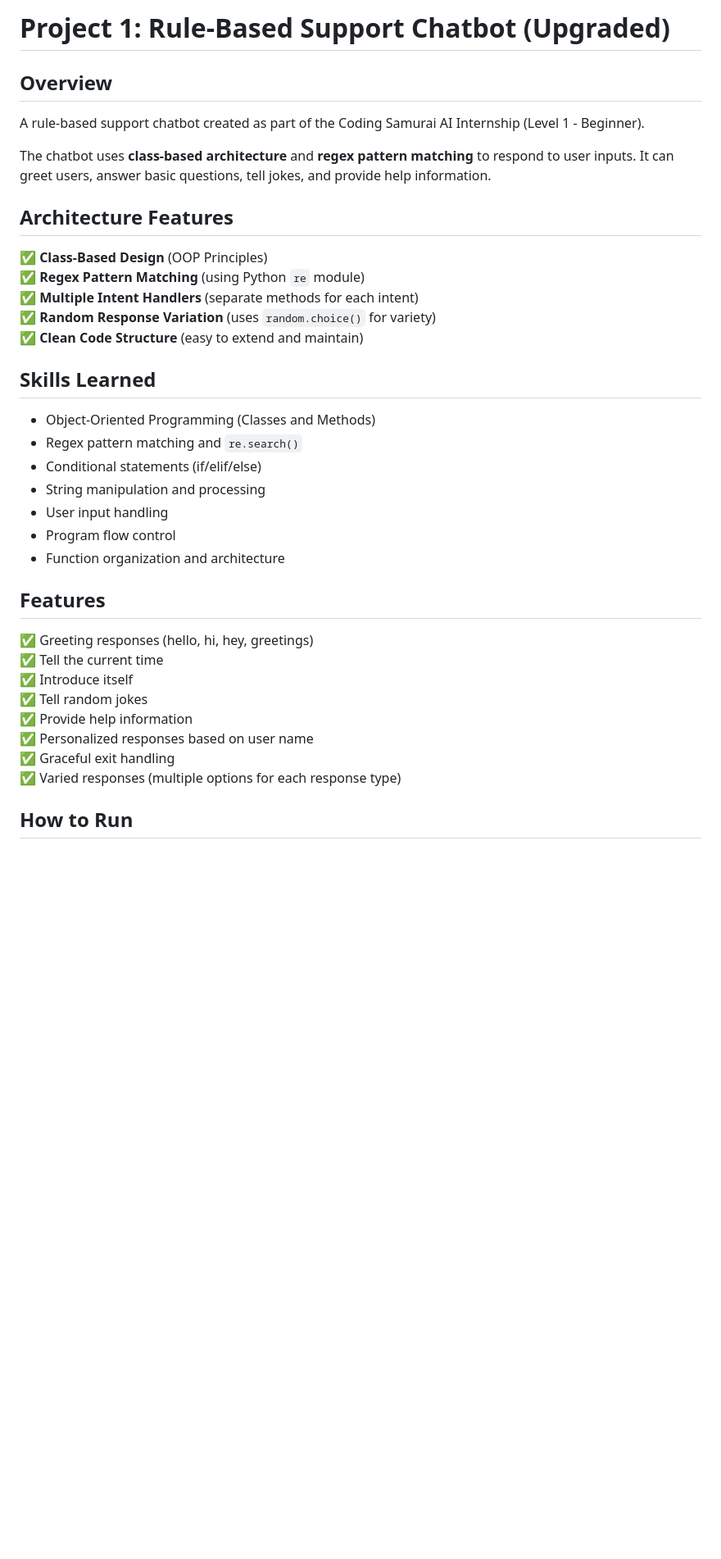
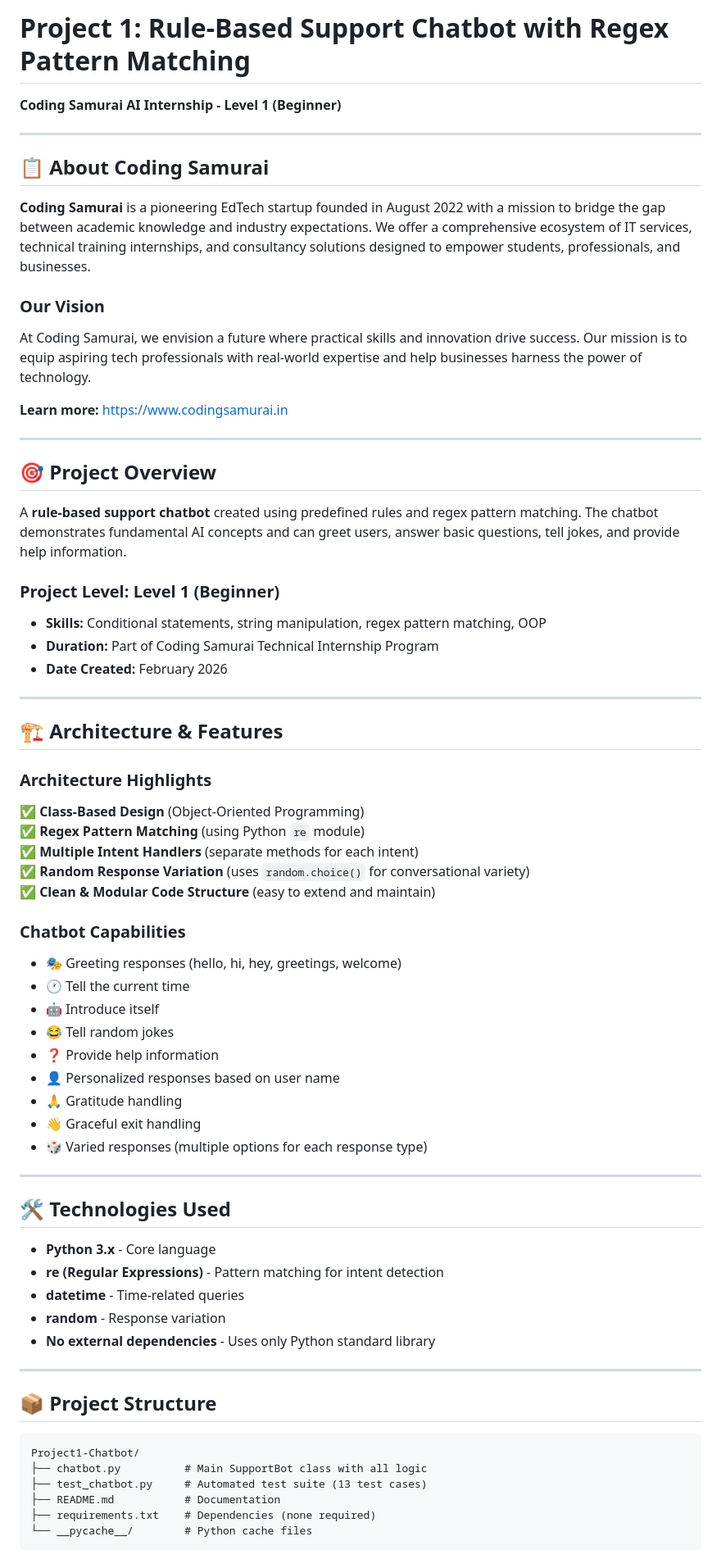
Before and after one commit to KiruthikaSelvaraj1/CODING-SAMURAI-INTERNSHIP-TASK, a Markdown page: Project1-Chatbot/README.md, the part around one of its changes. Shown at 82% size. GitHub-like rendering; blank space fills up the shorter version.

````diff
--- a/Project1-Chatbot/README.md
+++ b/Project1-Chatbot/README.md
@@ -1,34 +1,71 @@
-# Project 1: Rule-Based Support Chatbot (Upgraded)
+# Project 1: Rule-Based Support Chatbot with Regex Pattern Matching
 
-## Overview
-A rule-based support chatbot created as part of the Coding Samurai AI Internship (Level 1 - Beginner).
+**Coding Samurai AI Internship - Level 1 (Beginner)**
 
-The chatbot uses **class-based architecture** and **regex pattern matching** to respond to user inputs. It can greet users, answer basic questions, tell jokes, and provide help information.
+---
 
-## Architecture Features
-✅ **Class-Based Design** (OOP Principles)
+## 📋 About Coding Samurai
+
+**Coding Samurai** is a pioneering EdTech startup founded in August 2022 with a mission to bridge the gap between academic knowledge and industry expectations. We offer a comprehensive ecosystem of IT services, technical training internships, and consultancy solutions designed to empower students, professionals, and businesses.
+
+### Our Vision
+At Coding Samurai, we envision a future where practical skills and innovation drive success. Our mission is to equip aspiring tech professionals with real-world expertise and help businesses harness the power of technology.
+
+**Learn more:** https://www.codingsamurai.in
+
+---
+
+## 🎯 Project Overview
+
+A **rule-based support chatbot** created using predefined rules and regex pattern matching. The chatbot demonstrates fundamental AI concepts and can greet users, answer basic questions, tell jokes, and provide help information.
+
+### Project Level: **Level 1 (Beginner)**
+- **Skills:** Conditional statements, string manipulation, regex pattern matching, OOP
+- **Duration:** Part of Coding Samurai Technical Internship Program
+- **Date Created:** February 2026
+
+---
+
+## 🏗️ Architecture & Features
+
+### Architecture Highlights
+✅ **Class-Based Design** (Object-Oriented Programming)
 ✅ **Regex Pattern Matching** (using Python `re` module)
 ✅ **Multiple Intent Handlers** (separate methods for each intent)
-✅ **Random Response Variation** (uses `random.choice()` for variety)
-✅ **Clean Code Structure** (easy to extend and maintain)
+✅ **Random Response Variation** (uses `random.choice()` for conversational variety)
+✅ **Clean & Modular Code Structure** (easy to extend and maintain)
 
-## Skills Learned
-- Object-Oriented Programming (Classes and Methods)
-- Regex pattern matching and `re.search()`
-- Conditional statements (if/elif/else)
-- String manipulation and processing
-- User input handling
-- Program flow control
-- Function organization and architecture
+### Chatbot Capabilities
+- 🎭 Greeting responses (hello, hi, hey, greetings, welcome)
+- 🕐 Tell the current time
+- 🤖 Introduce itself
+- 😂 Tell random jokes
+- ❓ Provide help information
+- 👤 Personalized responses based on user name
+- 🙏 Gratitude handling
+- 👋 Graceful exit handling
+- 🎲 Varied responses (multiple options for each response type)
 
-## Features
-✅ Greeting responses (hello, hi, hey, greetings)
-✅ Tell the current time
-✅ Introduce itself
-✅ Tell random jokes
-✅ Provide help information
-✅ Personalized responses based on user name
-✅ Graceful exit handling
-✅ Varied responses (multiple options for each response type)
+---
 
-## How to Run
+## 🛠️ Technologies Used
+
+- **Python 3.x** - Core language
+- **re (Regular Expressions)** - Pattern matching for intent detection
+- **datetime** - Time-related queries
+- **random** - Response variation
+- **No external dependencies** - Uses only Python standard library
+
+---
+
+## 📦 Project Structure
+
+```
+Project1-Chatbot/
+├── chatbot.py          # Main SupportBot class with all logic
+├── test_chatbot.py     # Automated test suite (13 test cases)
+├── README.md           # Documentation
+├── requirements.txt    # Dependencies (none required)
+└── __pycache__/        # Python cache files
+```
+
````
Also changed, not shown: other parts of Project1-Chatbot/README.md (+152 -58 lines).
